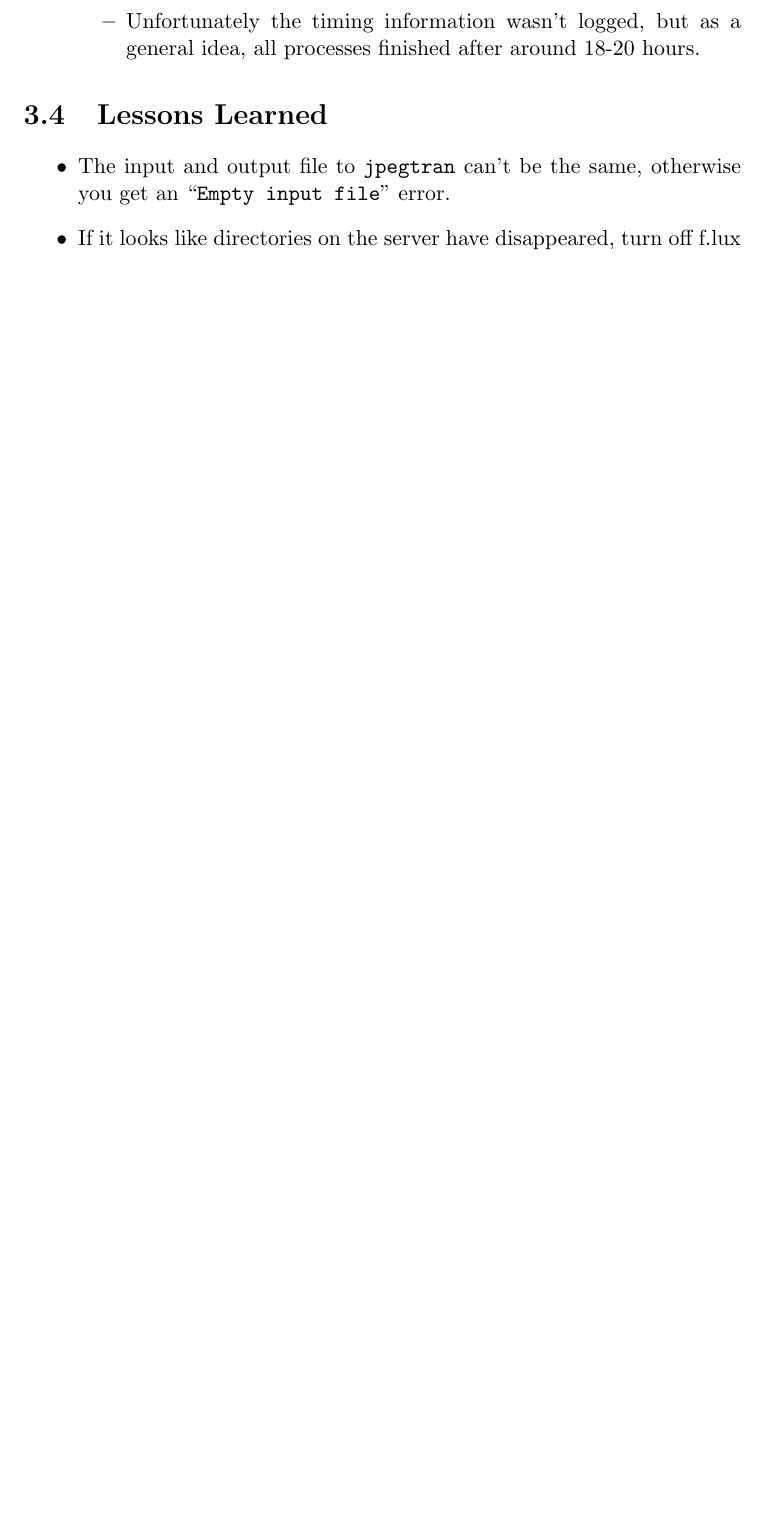
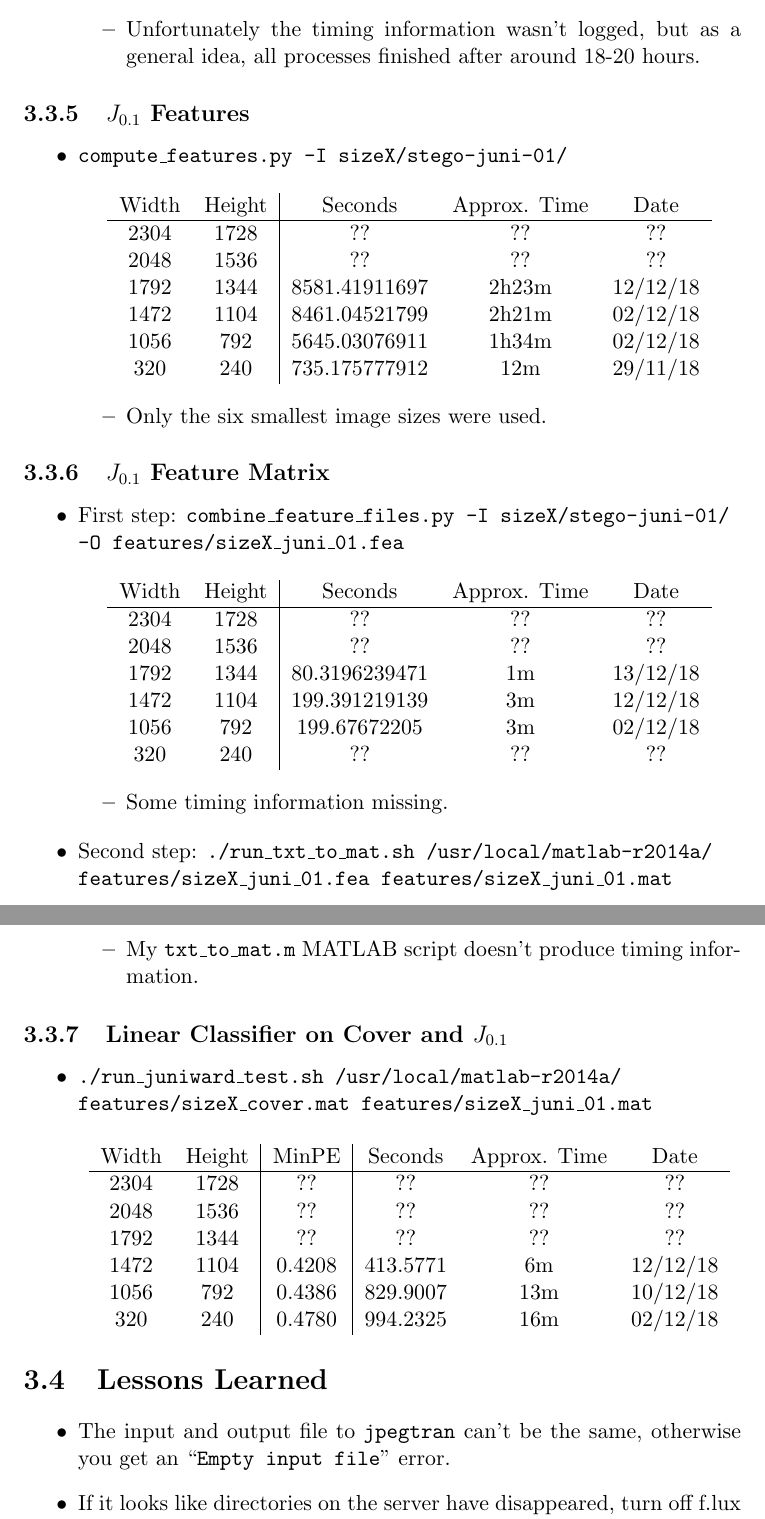
Before and after one commit to cvlasov/sqrt-law, a LaTeX document (notes/project-notes.tex): part of page 23 of 23 before the commit and two parts of pages 23 and 24 of 24 after it, the two joined at a grey line, cut so that both start at the same text, the shorter picture padded with empty space. Compiled offline with pdfLaTeX.

Commit message:
Reorganize script timings in project notes

```diff
--- a/notes/project-notes.tex
+++ b/notes/project-notes.tex
@@ -800,8 +810,70 @@ Legend:
   \begin{itemize}
   \item Unfortunately the timing information wasn't logged, but as a general idea, all processes finished after around 18-20 hours.
   \end{itemize}
+\end{itemize}
 
+\subsection{$J_{0.1}$ Features}
+\begin{itemize}
+\item \texttt{compute\_features.py -I sizeX/stego-juni-01/}
+  \begin{center}
+  \begin{tabular}{ c c | c c c }
+  Width & Height & Seconds & Approx. Time & Date \\ \hline
+  2304 & 1728 & ?? & ?? & ?? \\
+  2048 & 1536 & ?? & ?? & ?? \\
+  1792 & 1344 & 8581.41911697 & 2h23m & 12/12/18 \\
+  1472 & 1104 & 8461.04521799 & 2h21m & 02/12/18 \\
+  1056 & 792 & 5645.03076911 & 1h34m & 02/12/18 \\
+  320 & 240 & 735.175777912 & 12m & 29/11/18 \\
+  \end{tabular}
+  \end{center}
+  \begin{itemize}
+  \item Only the six smallest image sizes were used.
+  \end{itemize}
 \end{itemize}
+
+\subsection{$J_{0.1}$ Feature Matrix}
+\begin{itemize}
+\item First step: \texttt{combine\_feature\_files.py -I sizeX/stego-juni-01/} \\
+         \texttt{-O features/sizeX\_juni\_01.fea}
+  \begin{center}
+  \begin{tabular}{ c c | c c c }
+  Width & Height & Seconds & Approx. Time & Date \\ \hline
+  2304 & 1728 & ?? & ?? & ?? \\
+  2048 & 1536 & ?? & ?? & ?? \\
+  1792 & 1344 & 80.3196239471 & 1m & 13/12/18 \\
+  1472 & 1104 & 199.391219139 & 3m & 12/12/18 \\
+  1056 & 792 & 199.67672205 & 3m & 02/12/18 \\
+  320 & 240 & ?? & ?? & ?? \\
+  \end{tabular}
+  \end{center}
+  \begin{itemize}
+  \item Some timing information missing.
+  \end{itemize}
+
+\item Second step: \texttt{./run\_txt\_to\_mat.sh /usr/local/matlab-r2014a/} \\
+         \texttt{features/sizeX\_juni\_01.fea features/sizeX\_juni\_01.mat}
+  \begin{itemize}
+  \item My \texttt{txt\_to\_mat.m} MATLAB script doesn't produce timing information.
+  \end{itemize}
+\end{itemize}
+
+\subsection{Linear Classifier on Cover and $J_{0.1}$}
+\begin{itemize}
+\item \texttt{./run\_juniward\_test.sh /usr/local/matlab-r2014a/} \\
+         \texttt{features/sizeX\_cover.mat features/sizeX\_juni\_01.mat}
+  \begin{center}
+  \begin{tabular}{ c c | c | c c c }
+  Width & Height & MinPE & Seconds & Approx. Time & Date \\ \hline
+  2304 & 1728 & ?? & ?? & ?? & ?? \\
+  2048 & 1536 & ?? & ?? & ?? & ?? \\
+  1792 & 1344 & ?? & ?? & ?? & ?? \\
+  1472 & 1104 & 0.4208 & 413.5771 & 6m & 12/12/18 \\
+  1056 & 792 & 0.4386 & 829.9007 & 13m & 10/12/18 \\
+  320 & 240 & 0.4780 & 994.2325 & 16m & 02/12/18 \\
+  \end{tabular}
+  \end{center}
+\end{itemize}
+
 
 \section{Lessons Learned}
 \label{sec:lessons-learned}
```
Also changed, not shown: notes/project-notes.pdf, notes/project-notes.tex (90 more changed lines).
